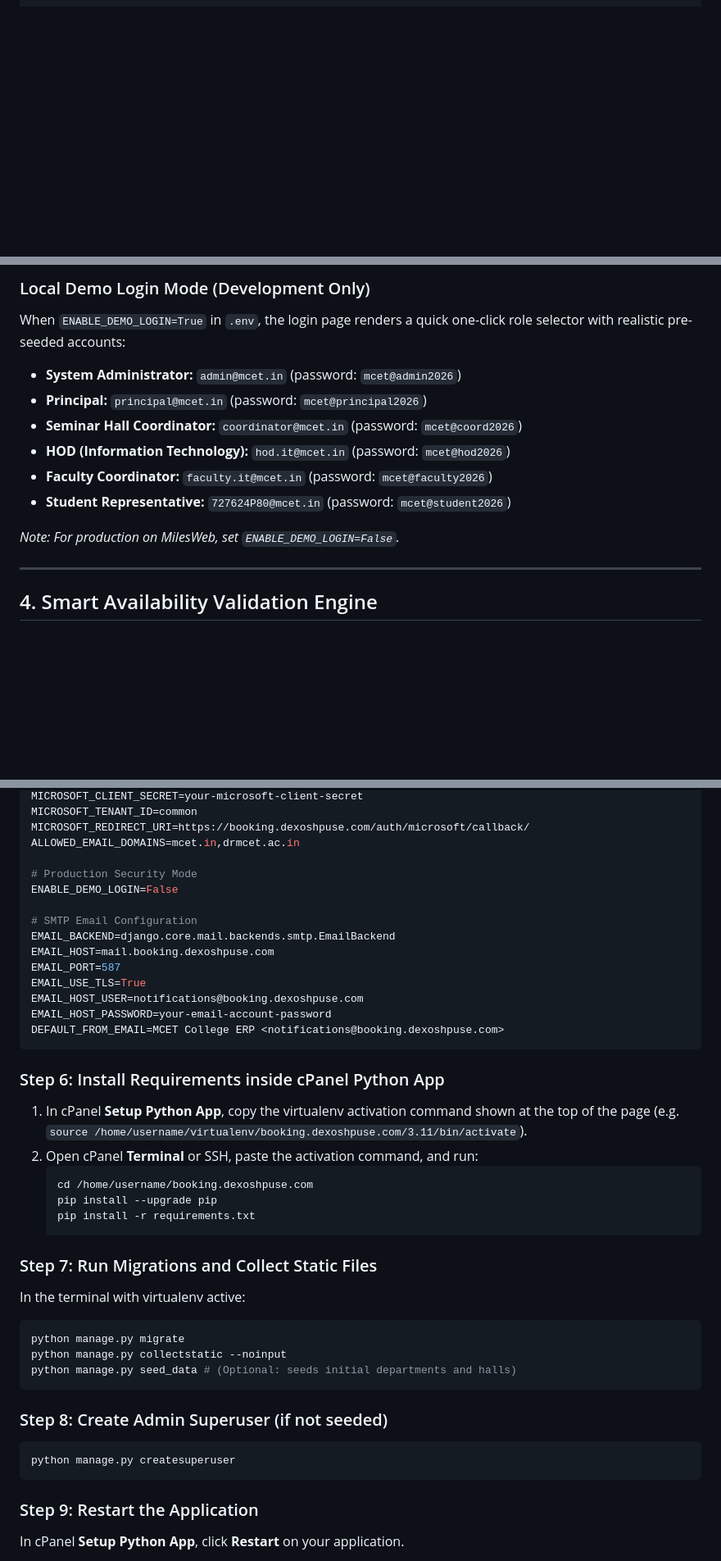
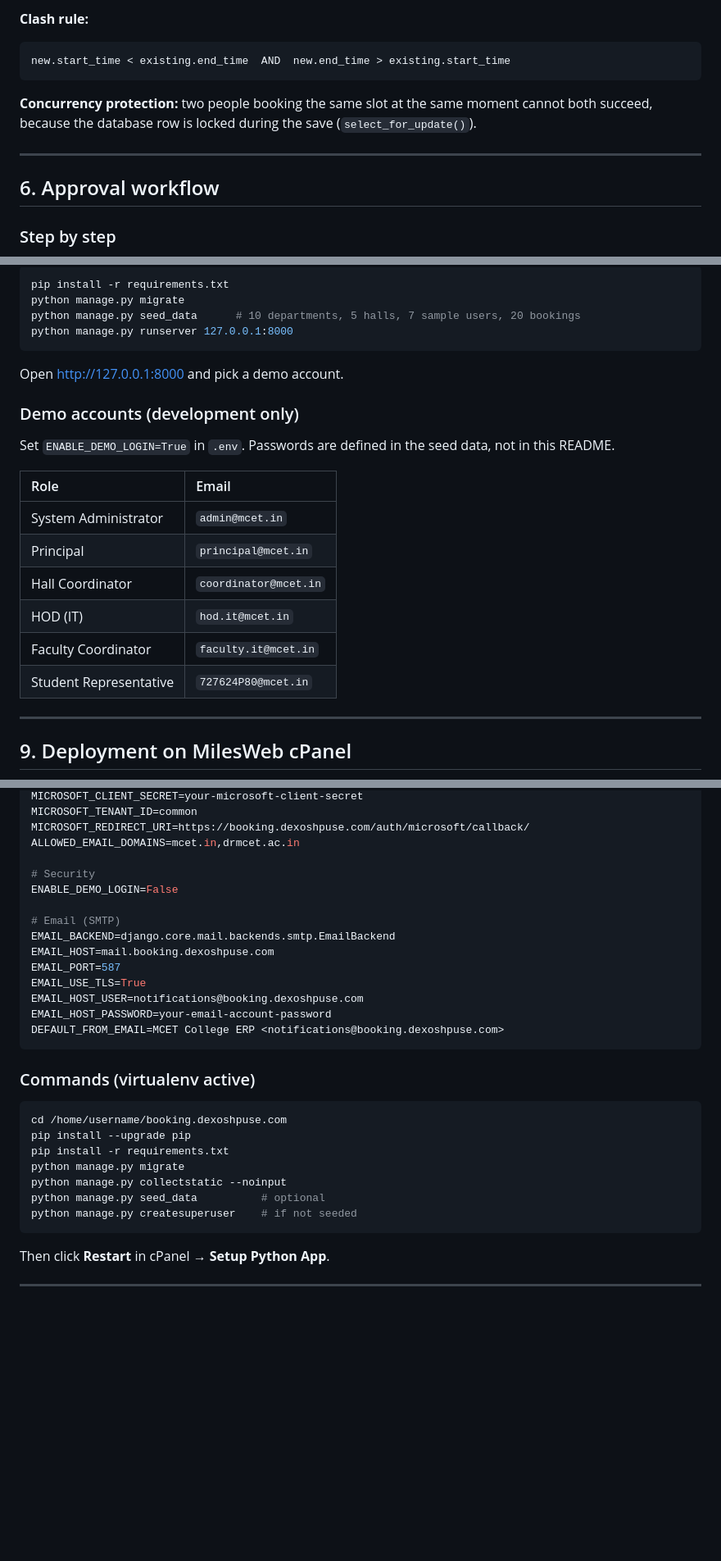
Before and after one commit to Shriramsivanesan30/Hall_Booking_portal, a Markdown page: README.md, 3 parts joined by grey strips. Shown at 82% size. GitHub-like rendering; blank space fills up the shorter version.

````diff
--- a/README.md
+++ b/README.md
@@ -65,0 +197,14 @@ hall_booking/
+**Clash rule:**
+
+```
+new.start_time < existing.end_time  AND  new.end_time > existing.start_time
+```
+
+**Concurrency protection:** two people booking the same slot at the same moment cannot both succeed, because the database row is locked during the save (`select_for_update()`).
+
+---
+
+## 6. Approval workflow
+
+### Step by step
+
@@ -100,16 +353,27 @@ The system enforces strict role-based authorization at the view and service laye
 
-### Local Demo Login Mode (Development Only)
-When `ENABLE_DEMO_LOGIN=True` in `.env`, the login page renders a quick one-click role selector with realistic pre-seeded accounts:
-- **System Administrator:** `admin@mcet.in` (password: `mcet@admin2026`)
-- **Principal:** `principal@mcet.in` (password: `mcet@principal2026`)
-- **Seminar Hall Coordinator:** `coordinator@mcet.in` (password: `mcet@coord2026`)
-- **HOD (Information Technology):** `hod.it@mcet.in` (password: `mcet@hod2026`)
-- **Faculty Coordinator:** `faculty.it@mcet.in` (password: `mcet@faculty2026`)
-- **Student Representative:** `727624P80@mcet.in` (password: `mcet@student2026`)
+```powershell
+pip install -r requirements.txt
+python manage.py migrate
+python manage.py seed_data      # 10 departments, 5 halls, 7 sample users, 20 bookings
+python manage.py runserver 127.0.0.1:8000
+```
 
-*Note: For production on MilesWeb, set `ENABLE_DEMO_LOGIN=False`.*
+Open http://127.0.0.1:8000 and pick a demo account.
+
+### Demo accounts (development only)
+
+Set `ENABLE_DEMO_LOGIN=True` in `.env`. Passwords are defined in the seed data, not in this README.
+
+| Role | Email |
+| :--- | :--- |
+| System Administrator | `admin@mcet.in` |
+| Principal | `principal@mcet.in` |
+| Hall Coordinator | `coordinator@mcet.in` |
+| HOD (IT) | `hod.it@mcet.in` |
+| Faculty Coordinator | `faculty.it@mcet.in` |
+| Student Representative | `727624P80@mcet.in` |
 
 ---
 
-## 4. Smart Availability Validation Engine
+## 9. Deployment on MilesWeb cPanel
 
@@ -237,10 +421,10 @@ MICROSOFT_TENANT_ID=common
 MICROSOFT_REDIRECT_URI=https://booking.dexoshpuse.com/auth/microsoft/callback/
 ALLOWED_EMAIL_DOMAINS=mcet.in,drmcet.ac.in
 
-# Production Security Mode
+# Security
 ENABLE_DEMO_LOGIN=False
 
-# SMTP Email Configuration
+# Email (SMTP)
 EMAIL_BACKEND=django.core.mail.backends.smtp.EmailBackend
 EMAIL_HOST=mail.booking.dexoshpuse.com
 EMAIL_PORT=587
@@ -250,28 +434,19 @@ EMAIL_HOST_PASSWORD=your-email-account-password
 DEFAULT_FROM_EMAIL=MCET College ERP <notifications@booking.dexoshpuse.com>
 ```
 
-### Step 6: Install Requirements inside cPanel Python App
-1. In cPanel **Setup Python App**, copy the virtualenv activation command shown at the top of the page (e.g. `source /home/username/virtualenv/booking.dexoshpuse.com/3.11/bin/activate`).
-2. Open cPanel **Terminal** or SSH, paste the activation command, and run:
-   ```bash
-   cd /home/username/booking.dexoshpuse.com
-   pip install --upgrade pip
-   pip install -r requirements.txt
-   ```
+### Commands (virtualenv active)
 
-### Step 7: Run Migrations and Collect Static Files
-In the terminal with virtualenv active:
 ```bash
+cd /home/username/booking.dexoshpuse.com
+pip install --upgrade pip
+pip install -r requirements.txt
 python manage.py migrate
 python manage.py collectstatic --noinput
-python manage.py seed_data # (Optional: seeds initial departments and halls)
+python manage.py seed_data          # optional
+python manage.py createsuperuser    # if not seeded
 ```
 
-### Step 8: Create Admin Superuser (if not seeded)
-```bash
-python manage.py createsuperuser
-```
+Then click **Restart** in cPanel → **Setup Python App**.
 
-### Step 9: Restart the Application
-In cPanel **Setup Python App**, click **Restart** on your application.
+---
 
````
Also changed, not shown: other parts of README.md (+341 -186 lines).
